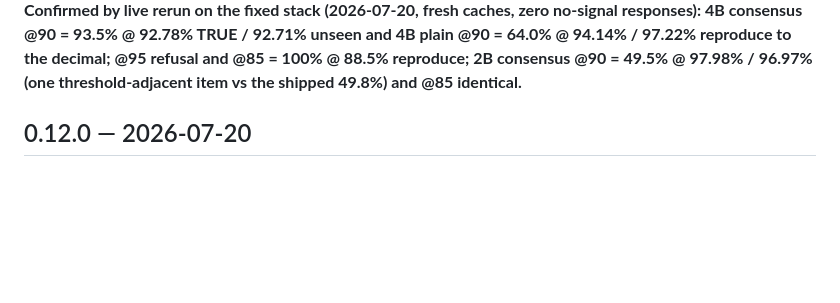
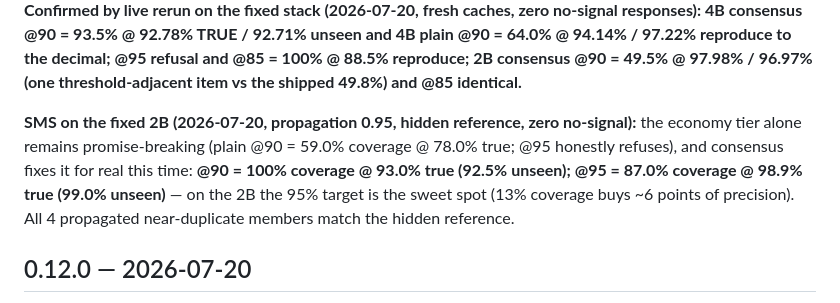
Before and after one commit to samdotson61/Tessera, a Markdown page: CHANGELOG.md, the part around the change. Drawn GitHub-style; blank space fills up the shorter version.

Commit message:
docs: SMS on the fixed 2B — consensus keeps the promise, 95% target is the sweet spot
Propagation 0.95, hidden reference, zero no-signal. Plain 2B breaks the 90%
promise (59.0% cov @ 78.0% true) and honestly refuses at 95; consensus @90 =
100% @ 93.0% (92.5% unseen), @95 = 87.0% @ 98.9% (99.0% unseen). 4/4
propagated members match the reference.

Co-Authored-By: Claude Fable 5 <noreply@anthropic.com>

```diff
--- a/CHANGELOG.md
+++ b/CHANGELOG.md
@@ -49,6 +49,14 @@ consensus @90 = 93.5% @ 92.78% TRUE / 92.71% unseen and 4B plain @90 = 64.0%
 @ 94.14% / 97.22% reproduce to the decimal; @95 refusal and @85 = 100% @
 88.5% reproduce; 2B consensus @90 = 49.5% @ 97.98% / 96.97% (one
 threshold-adjacent item vs the shipped 49.8%) and @85 identical.**
+
+**SMS on the fixed 2B (2026-07-20, propagation 0.95, hidden reference,
+zero no-signal):** the economy tier alone remains promise-breaking (plain
+@90 = 59.0% coverage @ 78.0% true; @95 honestly refuses), and consensus
+fixes it for real this time: **@90 = 100% coverage @ 93.0% true (92.5%
+unseen); @95 = 87.0% coverage @ 98.9% true (99.0% unseen)** — on the 2B the
+95% target is the sweet spot (13% coverage buys ~6 points of precision).
+All 4 propagated near-duplicate members match the hidden reference.
 
 ## 0.12.0 — 2026-07-20
 
```
